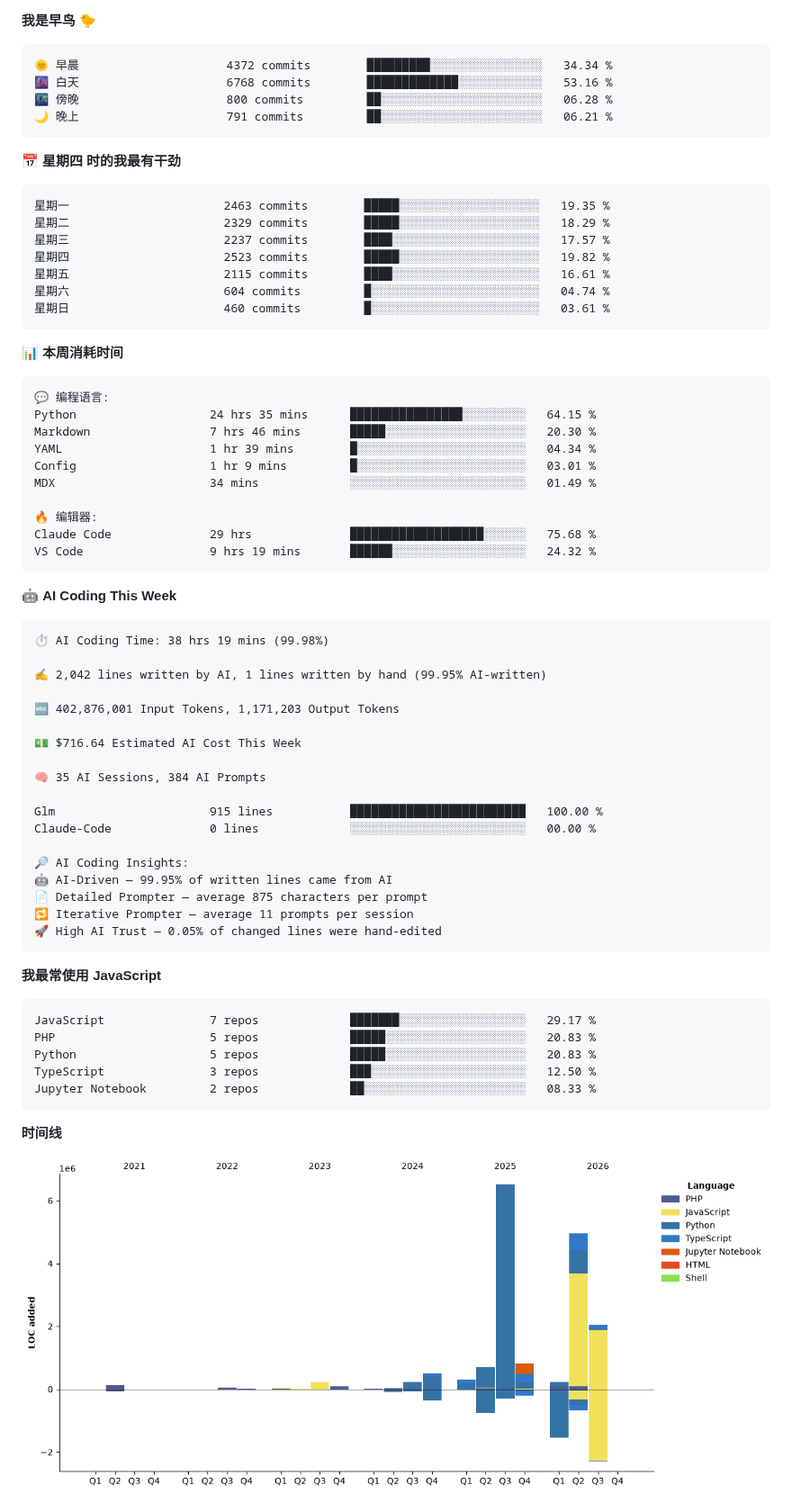
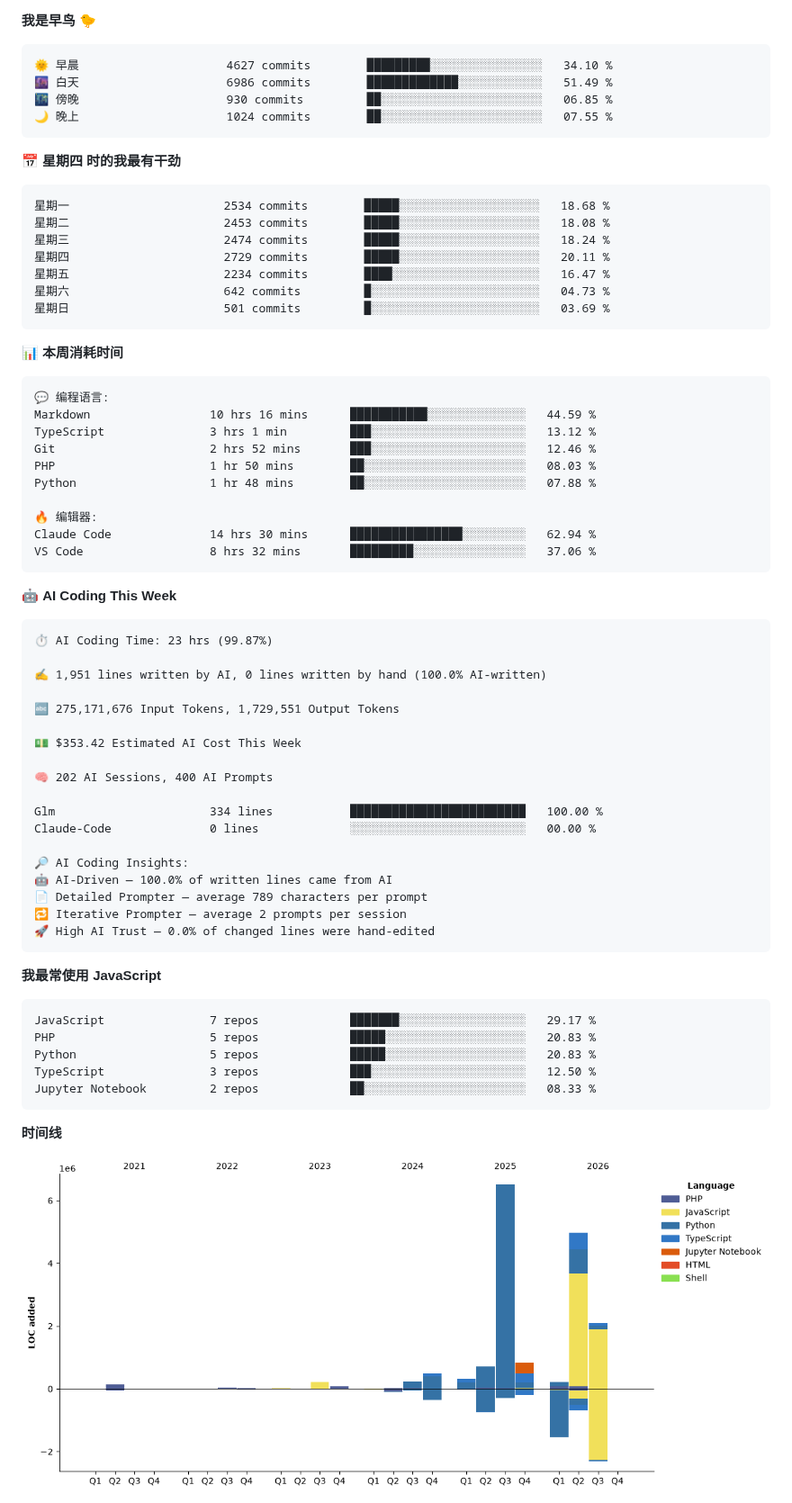
Before and after one commit to abrahamgreyson/abrahamgreyson, a Markdown page: README.md, the part around one of its changes. Shown at 90% size. Drawn GitHub-style; pictures changed too: assets/bar_graph.png.

Commit message:
Updated with Dev Metrics

````diff
--- a/README.md
+++ b/README.md
@@ -6,21 +2,21 @@
 **我是早鸟 🐤**
 
 ```text
-🌞 早晨                     4372 commits        █████████░░░░░░░░░░░░░░░░   34.34 %
-🌆 白天                     6768 commits        █████████████░░░░░░░░░░░░   53.16 %
-🌃 傍晚                     800 commits         ██░░░░░░░░░░░░░░░░░░░░░░░   06.28 %
-🌙 晚上                     791 commits         ██░░░░░░░░░░░░░░░░░░░░░░░   06.21 %
+🌞 早晨                     4627 commits        █████████░░░░░░░░░░░░░░░░   34.10 %
+🌆 白天                     6986 commits        █████████████░░░░░░░░░░░░   51.49 %
+🌃 傍晚                     930 commits         ██░░░░░░░░░░░░░░░░░░░░░░░   06.85 %
+🌙 晚上                     1024 commits        ██░░░░░░░░░░░░░░░░░░░░░░░   07.55 %
 ```
 📅 **星期四 时的我最有干劲**
 
 ```text
-星期一                      2463 commits        █████░░░░░░░░░░░░░░░░░░░░   19.35 %
-星期二                      2329 commits        █████░░░░░░░░░░░░░░░░░░░░   18.29 %
-星期三                      2237 commits        ████░░░░░░░░░░░░░░░░░░░░░   17.57 %
-星期四                      2523 commits        █████░░░░░░░░░░░░░░░░░░░░   19.82 %
-星期五                      2115 commits        ████░░░░░░░░░░░░░░░░░░░░░   16.61 %
-星期六                      604 commits         █░░░░░░░░░░░░░░░░░░░░░░░░   04.74 %
-星期日                      460 commits         █░░░░░░░░░░░░░░░░░░░░░░░░   03.61 %
+星期一                      2534 commits        █████░░░░░░░░░░░░░░░░░░░░   18.68 %
+星期二                      2453 commits        █████░░░░░░░░░░░░░░░░░░░░   18.08 %
+星期三                      2474 commits        █████░░░░░░░░░░░░░░░░░░░░   18.24 %
+星期四                      2729 commits        █████░░░░░░░░░░░░░░░░░░░░   20.11 %
+星期五                      2234 commits        ████░░░░░░░░░░░░░░░░░░░░░   16.47 %
+星期六                      642 commits         █░░░░░░░░░░░░░░░░░░░░░░░░   04.73 %
+星期日                      501 commits         █░░░░░░░░░░░░░░░░░░░░░░░░   03.69 %
 ```
 
 
@@ -28,38 +24,38 @@
 
 ```text
 💬 编程语言:
-Python                   24 hrs 35 mins      ████████████████░░░░░░░░░   64.15 %
-Markdown                 7 hrs 46 mins       █████░░░░░░░░░░░░░░░░░░░░   20.30 %
-YAML                     1 hr 39 mins        █░░░░░░░░░░░░░░░░░░░░░░░░   04.34 %
-Config                   1 hr 9 mins         █░░░░░░░░░░░░░░░░░░░░░░░░   03.01 %
-MDX                      34 mins             ░░░░░░░░░░░░░░░░░░░░░░░░░   01.49 %
+Markdown                 10 hrs 16 mins      ███████████░░░░░░░░░░░░░░   44.59 %
+TypeScript               3 hrs 1 min         ███░░░░░░░░░░░░░░░░░░░░░░   13.12 %
+Git                      2 hrs 52 mins       ███░░░░░░░░░░░░░░░░░░░░░░   12.46 %
+PHP                      1 hr 50 mins        ██░░░░░░░░░░░░░░░░░░░░░░░   08.03 %
+Python                   1 hr 48 mins        ██░░░░░░░░░░░░░░░░░░░░░░░   07.88 %
 
 🔥 编辑器:
-Claude Code              29 hrs              ███████████████████░░░░░░   75.68 %
-VS Code                  9 hrs 19 mins       ██████░░░░░░░░░░░░░░░░░░░   24.32 %
+Claude Code              14 hrs 30 mins      ████████████████░░░░░░░░░   62.94 %
+VS Code                  8 hrs 32 mins       █████████░░░░░░░░░░░░░░░░   37.06 %
 ```
 
 🤖 **AI Coding This Week**
 
 ```text
-⏱ AI Coding Time: 38 hrs 19 mins (99.98%)
+⏱ AI Coding Time: 23 hrs (99.87%)
 
-✍️ 2,042 lines written by AI, 1 lines written by hand (99.95% AI-written)
+✍️ 1,951 lines written by AI, 0 lines written by hand (100.0% AI-written)
 
-🔤 402,876,001 Input Tokens, 1,171,203 Output Tokens
+🔤 275,171,676 Input Tokens, 1,729,551 Output Tokens
 
-💵 $716.64 Estimated AI Cost This Week
+💵 $353.42 Estimated AI Cost This Week
 
-🧠 35 AI Sessions, 384 AI Prompts
+🧠 202 AI Sessions, 400 AI Prompts
 
-Glm                      915 lines           █████████████████████████   100.00 %
+Glm                      334 lines           █████████████████████████   100.00 %
 Claude-Code              0 lines             ░░░░░░░░░░░░░░░░░░░░░░░░░   00.00 %
 
 🔎 AI Coding Insights:
-🤖 AI-Driven — 99.95% of written lines came from AI
-📄 Detailed Prompter — average 875 characters per prompt
-🔁 Iterative Prompter — average 11 prompts per session
-🚀 High AI Trust — 0.05% of changed lines were hand-edited
+🤖 AI-Driven — 100.0% of written lines came from AI
+📄 Detailed Prompter — average 789 characters per prompt
+🔁 Iterative Prompter — average 2 prompts per session
+🚀 High AI Trust — 0.0% of changed lines were hand-edited
 ```
 
 **我最常使用 JavaScript**
````
Also changed, not shown: other parts of README.md (+1 -5 lines).
